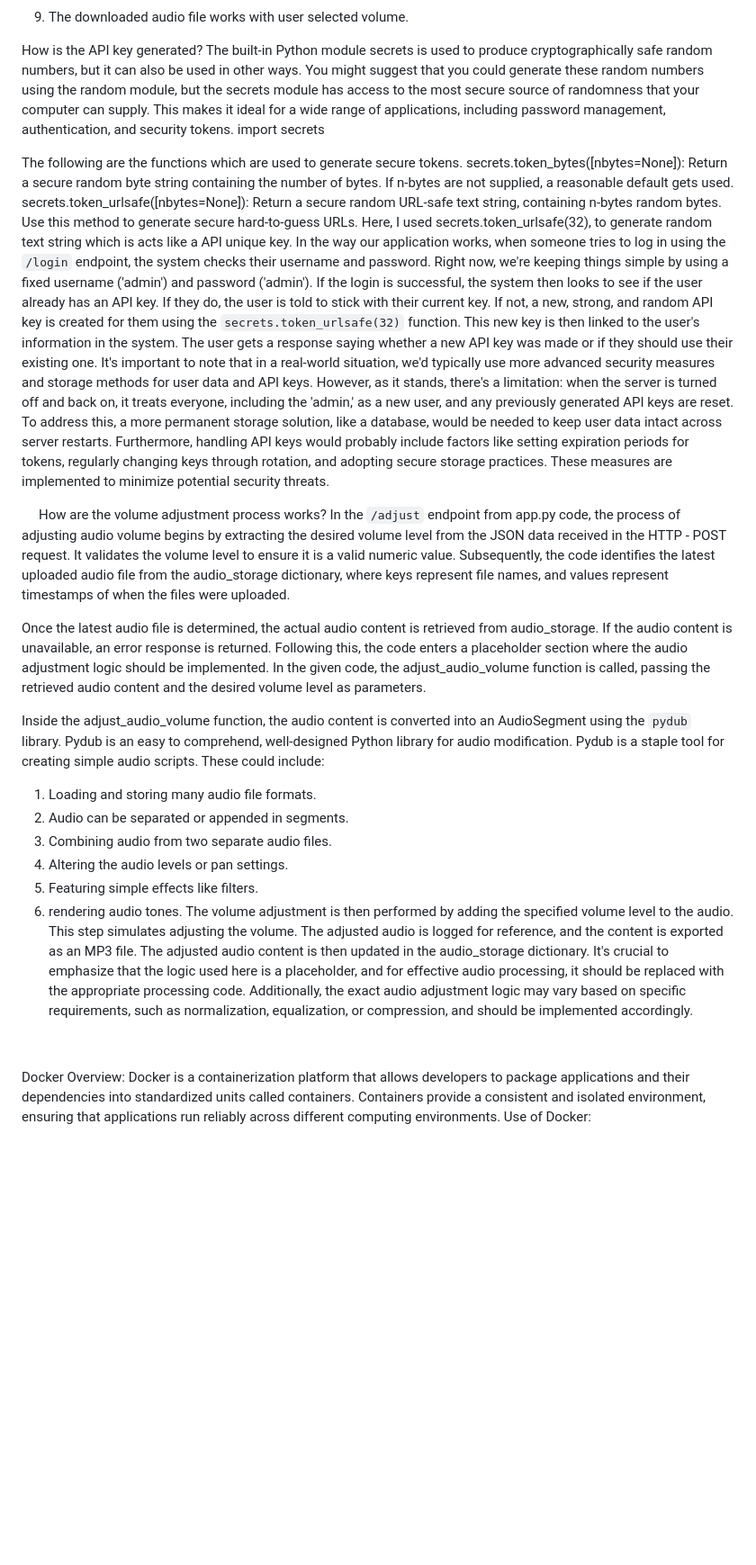
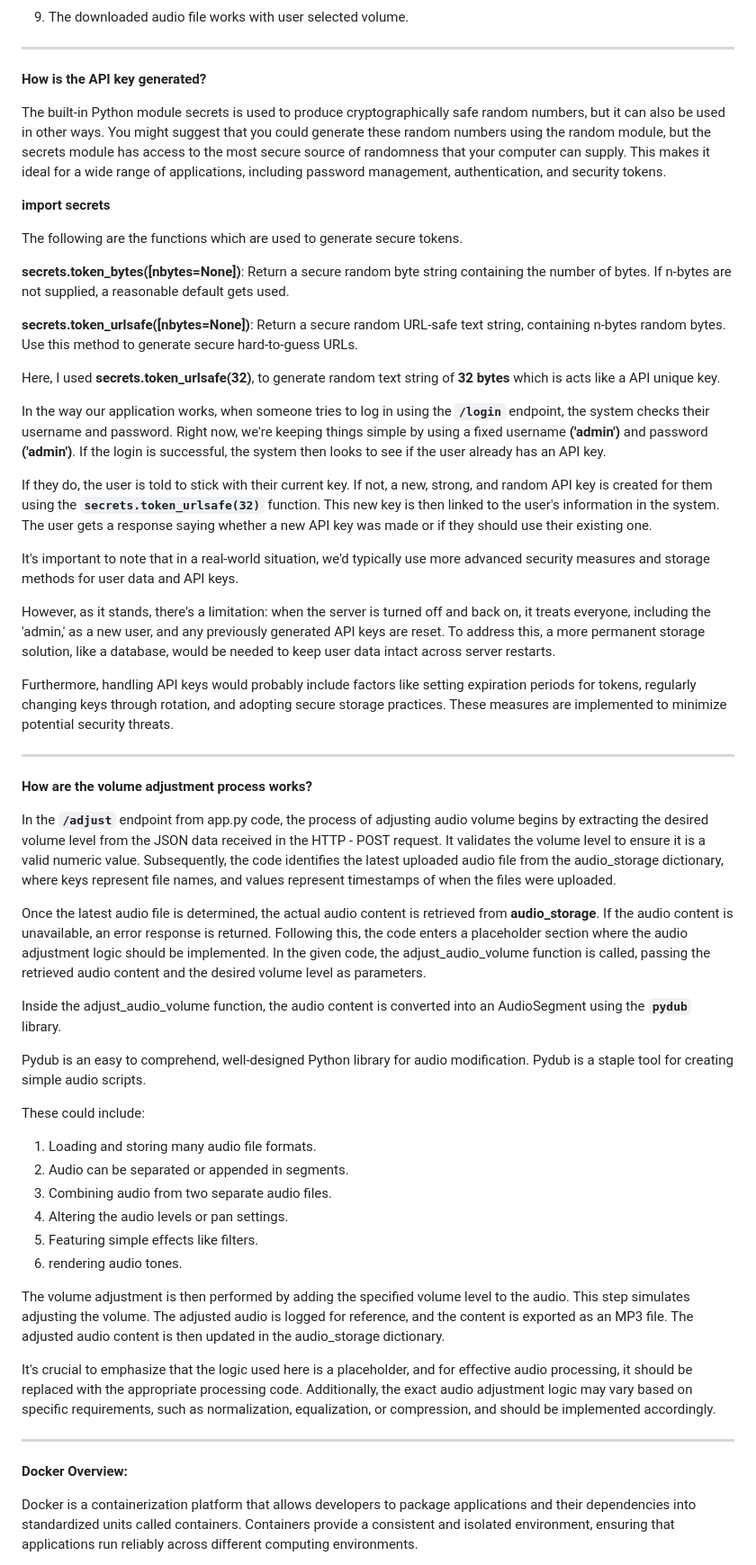
Before and after one commit to msharshath/audio-processing-api, a Markdown page: README.md, the part around one of its changes. Shown at 90% size. Rendered like a GitHub page; blank space fills up the shorter version.

```diff
--- a/README.md
+++ b/README.md
@@ -140,45 +206,44 @@ If it successful, it prints a message as Audio adjusted successfully.
 9.	The downloaded audio file works with user selected volume.
 
 
+--------------------------------------------------------------------------------------------------------------------------------------------------------------------------------------------------------------------
 
+**How is the API key generated?**
 
+The built-in Python module secrets is used to produce cryptographically safe random numbers, but it can also be used in other ways. You might suggest that you could generate these random numbers using the random module, but the secrets module has access to the most secure source of randomness that your computer can supply. This makes it ideal for a wide range of applications, including password management, authentication, and security tokens.
 
-
-
-
-
-
-
-
-
-
-
-
-
-
-How is the API key generated?
-The built-in Python module secrets is used to produce cryptographically safe random numbers, but it can also be used in other ways. You might suggest that you could generate these random numbers using the random module, but the secrets module has access to the most secure source of randomness that your computer can supply. This makes it ideal for a wide range of applications, including password management, authentication, and security tokens.
-import secrets
+**import secrets**
 
 The following are the functions which are used to generate secure tokens.
-secrets.token_bytes([nbytes=None]): Return a secure random byte string containing the number of bytes. If n-bytes are not supplied, a reasonable default gets used.
-secrets.token_urlsafe([nbytes=None]): Return a secure random URL-safe text string, containing n-bytes random bytes. Use this method to generate secure hard-to-guess URLs.
-Here, I used secrets.token_urlsafe(32), to generate random text string which is acts like a API unique key.
-In the way our application works, when someone tries to log in using the `/login` endpoint, the system checks their username and password. Right now, we're keeping things simple by using a fixed username ('admin') and password ('admin'). If the login is successful, the system then looks to see if the user already has an API key.
-If they do, the user is told to stick with their current key. If not, a new, strong, and random API key is created for them using the `secrets.token_urlsafe(32)` function. This new key is then linked to the user's information in the system. The user gets a response saying whether a new API key was made or if they should use their existing one.
+
+**secrets.token_bytes([nbytes=None])**: Return a secure random byte string containing the number of bytes. If n-bytes are not supplied, a reasonable default gets used.
+
+**secrets.token_urlsafe([nbytes=None])**: Return a secure random URL-safe text string, containing n-bytes random bytes. Use this method to generate secure hard-to-guess URLs.
+
+Here, I used **secrets.token_urlsafe(32)**, to generate random text string of **32 bytes**  which is acts like a API unique key.
+
+In the way our application works, when someone tries to log in using the **`/login`** endpoint, the system checks their username and password. Right now, we're keeping things simple by using a fixed username **('admin')** and password **('admin')**. If the login is successful, the system then looks to see if the user already has an API key.
+
+If they do, the user is told to stick with their current key. If not, a new, strong, and random API key is created for them using the **`secrets.token_urlsafe(32)`** function. This new key is then linked to the user's information in the system. The user gets a response saying whether a new API key was made or if they should use their existing one.
+
 It's important to note that in a real-world situation, we'd typically use more advanced security measures and storage methods for user data and API keys.
+
 However, as it stands, there's a limitation: when the server is turned off and back on, it treats everyone, including the 'admin,' as a new user, and any previously generated API keys are reset. To address this, a more permanent storage solution, like a database, would be needed to keep user data intact across server restarts.
+
 Furthermore, handling API keys would probably include factors like setting expiration periods for tokens, regularly changing keys through rotation, and adopting secure storage practices. These measures are implemented to minimize potential security threats.
 
+--------------------------------------------------------------------------------------------------------------------------------------------------------------------------------------------------------------------
 
+**How are the volume adjustment process works?**
 
-How are the volume adjustment process works?
-In the `/adjust` endpoint from app.py code, the process of adjusting audio volume begins by extracting the desired volume level from the JSON data received in the HTTP - POST request. It validates the volume level to ensure it is a valid numeric value. Subsequently, the code identifies the latest uploaded audio file from the audio_storage dictionary, where keys represent file names, and values represent timestamps of when the files were uploaded.
+In the **`/adjust`** endpoint from app.py code, the process of adjusting audio volume begins by extracting the desired volume level from the JSON data received in the HTTP - POST request. It validates the volume level to ensure it is a valid numeric value. Subsequently, the code identifies the latest uploaded audio file from the audio_storage dictionary, where keys represent file names, and values represent timestamps of when the files were uploaded.
 
-Once the latest audio file is determined, the actual audio content is retrieved from audio_storage. If the audio content is unavailable, an error response is returned. Following this, the code enters a placeholder section where the audio adjustment logic should be implemented. In the given code, the adjust_audio_volume function is called, passing the retrieved audio content and the desired volume level as parameters.
+Once the latest audio file is determined, the actual audio content is retrieved from **audio_storage**. If the audio content is unavailable, an error response is returned. Following this, the code enters a placeholder section where the audio adjustment logic should be implemented. In the given code, the adjust_audio_volume function is called, passing the retrieved audio content and the desired volume level as parameters.
 
-Inside the adjust_audio_volume function, the audio content is converted into an AudioSegment using the `pydub` library.
+Inside the adjust_audio_volume function, the audio content is converted into an AudioSegment using the **`pydub`** library.
+
 Pydub is an easy to comprehend, well-designed Python library for audio modification. Pydub is a staple tool for creating simple audio scripts.
+
 These could include:
 1.	Loading and storing many audio file formats.
 2.	Audio can be separated or appended in segments.
@@ -186,11 +251,15 @@ These could include:
 4.	Altering the audio levels or pan settings.
 5.	Featuring simple effects like filters.
 6.	rendering audio tones.
+
 The volume adjustment is then performed by adding the specified volume level to the audio. This step simulates adjusting the volume. The adjusted audio is logged for reference, and the content is exported as an MP3 file. The adjusted audio content is then updated in the audio_storage dictionary.
+
 It's crucial to emphasize that the logic used here is a placeholder, and for effective audio processing, it should be replaced with the appropriate processing code. Additionally, the exact audio adjustment logic may vary based on specific requirements, such as normalization, equalization, or compression, and should be implemented accordingly.
 
+--------------------------------------------------------------------------------------------------------------------------------------------------------------------------------------------------------------------
 
+**Docker Overview:**
 
-Docker Overview:
 Docker is a containerization platform that allows developers to package applications and their dependencies into standardized units called containers. Containers provide a consistent and isolated environment, ensuring that applications run reliably across different computing environments.
+
 Use of Docker:
```
Also changed, not shown: other parts of README.md (+210 -119 lines).
